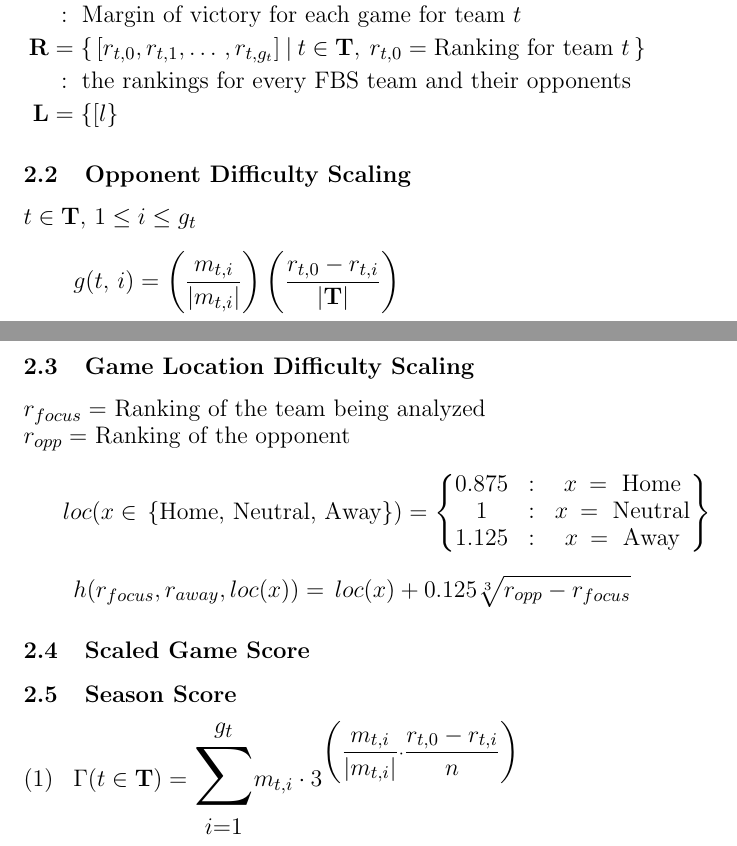
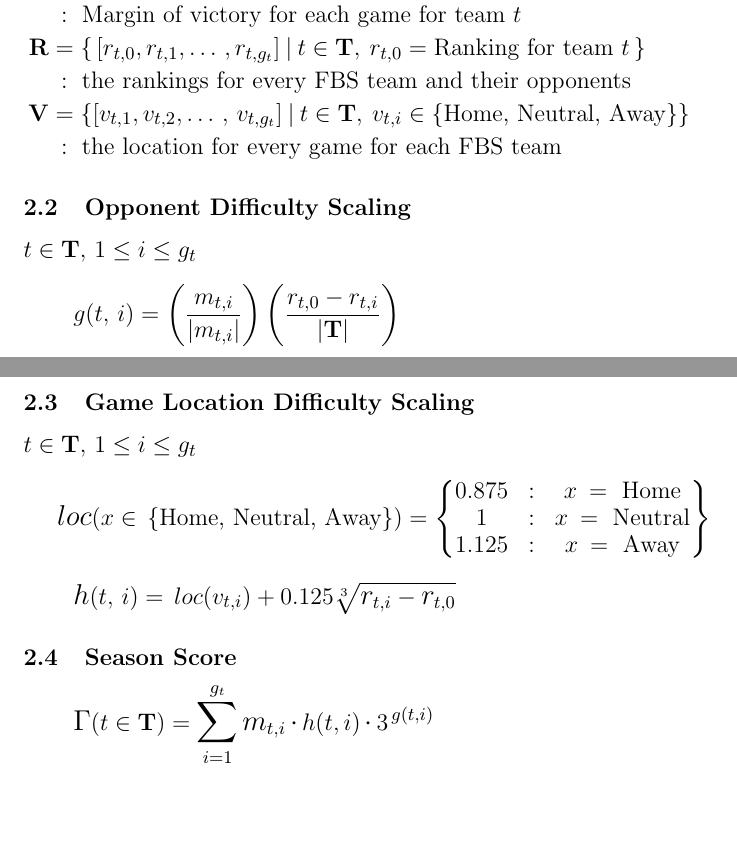
Before and after one commit to hallba18/FBS_Football_Rankings, a LaTeX document (FBS_Football_Rankings.tex): two parts of pages 1 and 2 of 2, joined at a grey line, cut so that both start at the same text, the shorter picture padded with empty space. Compiled offline with pdfLaTeX.

Commit message:
Updated Documentation
Updated Tex and Markdown files

```diff
--- a/FBS_Football_Rankings.tex
+++ b/FBS_Football_Rankings.tex
@@ -44,7 +44,9 @@
 		\mathbf{R} &= \{\, [r_{t,0},r_{t,1},\dots\,,r_{t,g_t}] \:|\:
 			t \in \mathbf{T},\: r_{t,0}=\text{Ranking for team }t \,\} &\\
 			&\::\text{ the rankings for every FBS team and their opponents} &\\
-		\mathbf{L} &= \{ [l \} &
+		\mathbf{V} &= \{ [v_{t,1},v_{t,2},\dots\,,\,v_{t,g_t}] \:|\:
+			t \in \mathbf{T},\:v_{t,i} \in \text{\{Home, Neutral, Away\}} \} &\\
+			&\::\text{ the location for every game for each FBS team} &
 	\end{flalign*}
 
 	\subsection{Opponent Difficulty Scaling}
@@ -55,10 +57,9 @@
 	\end{equation*}
 
 	\subsection{Game Location Difficulty Scaling}
-	$r_{focus}=$ Ranking of the team being analyzed \\
-	$r_{opp}=$ Ranking of the opponent
+	$t \in \mathbf{T},\, 1 \leq i \leq g_t $
 	\begin{equation*}
-		loc(x \in\,\text{\{Home, Neutral, Away\}})=\Biggl\{
+		\mathlarger{loc}(x \in\,\text{\{Home, Neutral, Away\}})=\Biggl\{
 			\begin{matrix}
 				0.875 &: &x\:=\text{ Home} \\
 				1 &: &x\:=\text{ Neutral} \\
@@ -67,17 +68,16 @@
 		\Biggr\}
 	\end{equation*}
 	\begin{equation*}
-		h(r_{focus}, r_{away}, loc(x))= \,loc(x)+0.125\sqrt[3]{r_{opp}-r_{focus}}
+		\mathlarger{h}(t, \,i)= \,loc(v_{t,i})+0.125\sqrt[3]{
+			\mathlarger{r}_{t,i}-\mathlarger{r}_{t,0}}
 	\end{equation*}
-	\subsection{Scaled Game Score}
+
 	\subsection{Season Score}
-	\begin{equation}
-		\Gamma(t \in \mathbf{T})=
-		\mathlarger{\mathlarger{\mathlarger{\sum}}_{i=1}^{g_t}}
-		m_{t,i}\cdot
-		3^{
-			\biggl(\dfrac{m_{t,i}}{\lvert m_{t,i}\rvert}
-			\cdot\dfrac{r_{t,0}-r_{t,i}}{n}\biggr)
-		}
-	\end{equation}
+	\begin{equation*}
+		\mathlarger{\Gamma}(t \in \mathbf{T})=
+			\mathlarger{\sum}_{i=1}^{g_t}
+			\,\mathlarger{m}_{t,i}\,\mathlarger{\cdot}\,
+			h(t,i)\,\mathlarger{\cdot}\,3^{\,g(t,i)}
+	\end{equation*}
+
 \end{document}
```
Also changed, not shown: FBS_Football_Rankings.pdf, README.md.
